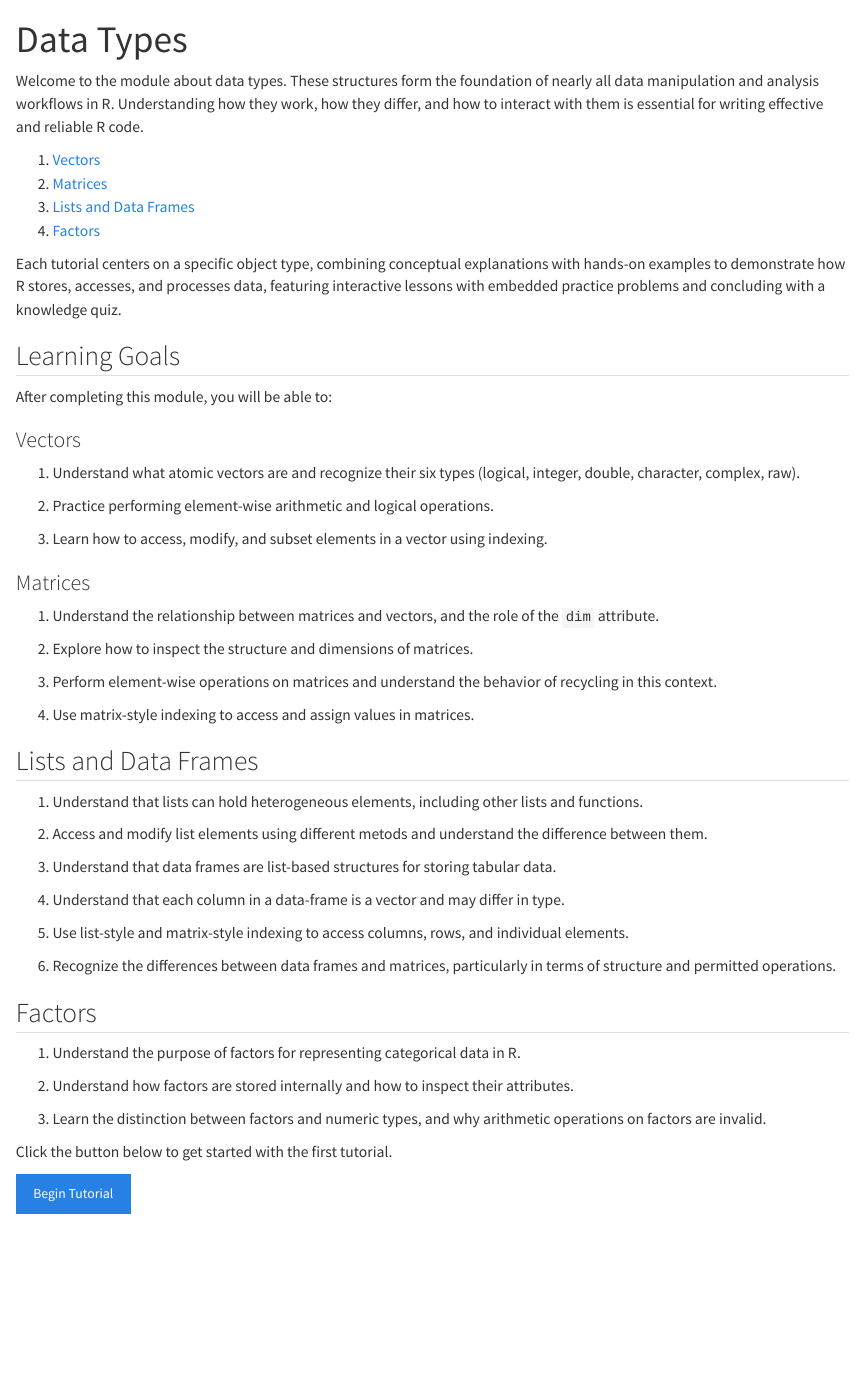
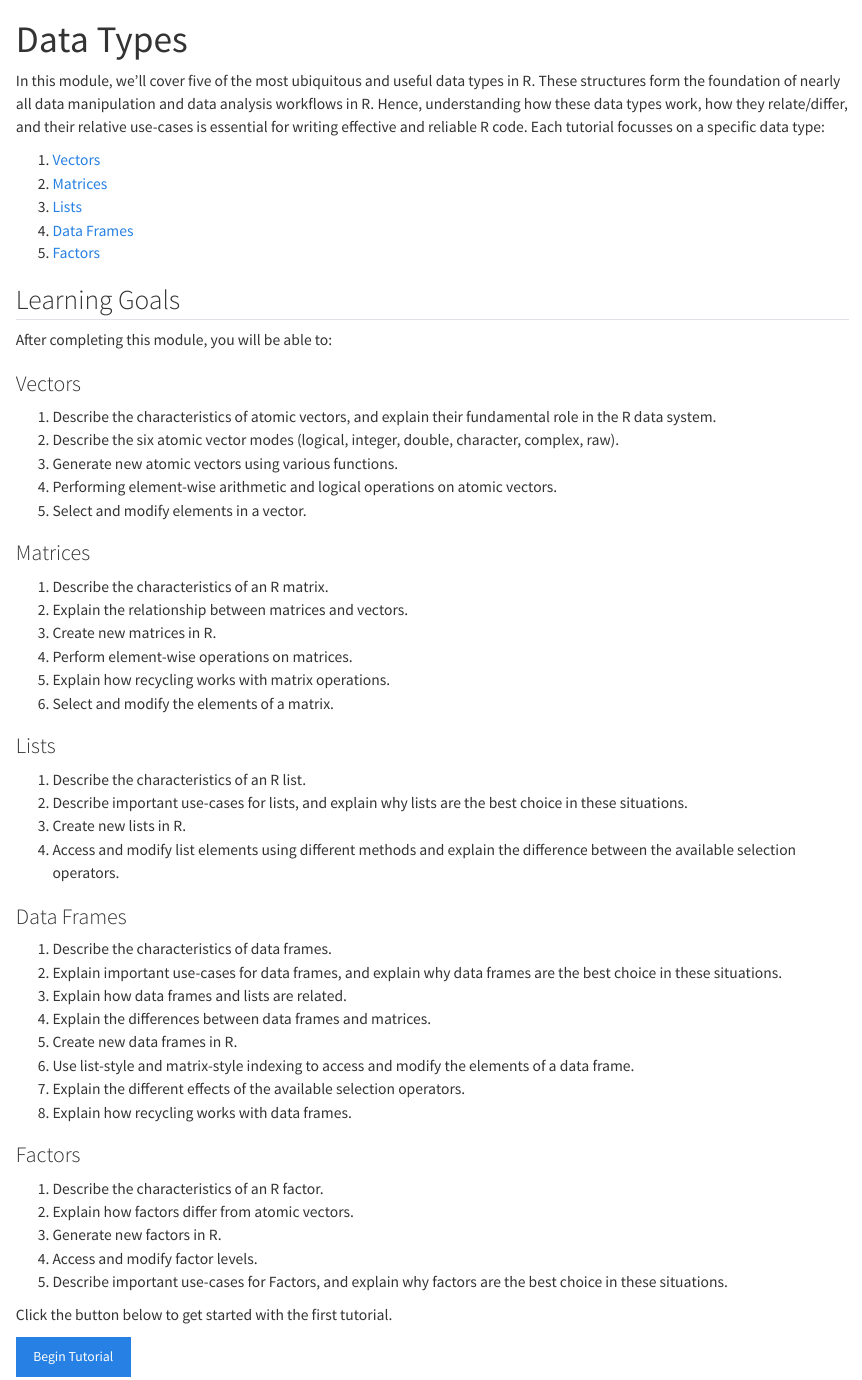
Before and after one commit to open-stat-prog/data-types, a Quarto document (index.qmd): the page in a window 1100 px wide, from its top. Rendered offline with R 4.5, knitr and Pandoc in place of Quarto, with nearby package versions.

Commit message:
updating intro and conclusions

````diff
--- a/index.qmd
+++ b/index.qmd
@@ -10,14 +10,16 @@ format:
 source(here::here("R", "buttons.R"))
 ```
 
-Welcome to the module about data types. These structures form the foundation of nearly all data manipulation and analysis workflows in R. Understanding how they work, how they differ, and how to interact with them is essential for writing effective and reliable R code.
+In this module, we'll cover five of the most ubiquitous and useful data types in R. These structures form the foundation
+of nearly all data manipulation and data analysis workflows in R. Hence, understanding how these data types work, how
+they relate/differ, and their relative use-cases is essential for writing effective and reliable R code. Each tutorial
+focusses on a specific data type:
 
 1. [Vectors](/tutorials/vectors/index.qmd)
-2. [Matrices](/tutorials/matrices/index.qmd)
-3. [Lists and Data Frames](/tutorials/list_df/index.qmd)
-4. [Factors](/tutorials/factors/index.qmd)
-
-Each tutorial centers on a specific object type, combining conceptual explanations with hands-on examples to demonstrate how R stores, accesses, and processes data, featuring interactive lessons with embedded practice problems and concluding with a knowledge quiz.
+1. [Matrices](/tutorials/matrices/index.qmd)
+1. [Lists](/tutorials/lists/index.qmd)
+1. [Data Frames](/tutorials/data_frames/index.qmd)
+1. [Factors](/tutorials/factors/index.qmd)
 
 ## Learning Goals
 
@@ -25,43 +27,47 @@ After completing this module, you will be able to:
 
 ### Vectors
 
-1. Understand what atomic vectors are and recognize their six types (logical, integer, double, character, complex, raw).
-
-2. Practice performing element-wise arithmetic and logical operations.
-
-3. Learn how to access, modify, and subset elements in a vector using indexing.
+1. Describe the characteristics of atomic vectors, and explain their fundamental role in the R data system.
+1. Describe the six atomic vector modes (logical, integer, double, character, complex, raw).
+1. Generate new atomic vectors using various functions.
+1. Performing element-wise arithmetic and logical operations on atomic vectors.
+1. Select and modify elements in a vector.
 
 ### Matrices
 
-1. Understand the relationship between matrices and vectors, and the role of the `dim` attribute.
+1. Describe the characteristics of an R matrix.
+1. Explain the relationship between matrices and vectors.
+1. Create new matrices in R.
+1. Perform element-wise operations on matrices.
+1. Explain how recycling works with matrix operations.
+1. Select and modify the elements of a matrix.
 
-2. Explore how to inspect the structure and dimensions of matrices.
+### Lists
 
-3. Perform element-wise operations on matrices and understand the behavior of recycling in this context.
+1. Describe the characteristics of an R list.
+1. Describe important use-cases for lists, and explain why lists are the best choice in these situations.
+1. Create new lists in R.
+1. Access and modify list elements using different methods and explain the difference between the available selection
+   operators.
 
-4. Use matrix-style indexing to access and assign values in matrices.
+### Data Frames
 
-## Lists and Data Frames
+1. Describe the characteristics of data frames.
+1. Explain important use-cases for data frames, and explain why data frames are the best choice in these situations.
+1. Explain how data frames and lists are related.
+1. Explain the differences between data frames and matrices.
+1. Create new data frames in R.
+1. Use list-style and matrix-style indexing to access and modify the elements of a data frame.
+1. Explain the different effects of the available selection operators.
+1. Explain how recycling works with data frames.
 
-1. Understand that lists can hold heterogeneous elements, including other lists and functions.
+### Factors
 
-2. Access and modify list elements using different metods and understand the difference between them.
-
-3. Understand that data frames are list-based structures for storing tabular data.
-
-4. Understand that each column in a data-frame is a vector and may differ in type.
-
-5. Use list-style and matrix-style indexing to access columns, rows, and individual elements.
-
-6. Recognize the differences between data frames and matrices, particularly in terms of structure and permitted operations.
-
-## Factors
-
-1. Understand the purpose of factors for representing categorical data in R.
-
-2. Understand how factors are stored internally and how to inspect their attributes.
-
-3. Learn the distinction between factors and numeric types, and why arithmetic operations on factors are invalid.
+1. Describe the characteristics of an R factor.
+1. Explain how factors differ from atomic vectors.
+1. Generate new factors in R.
+1. Access and modify factor levels.
+1. Describe important use-cases for Factors, and explain why factors are the best choice in these situations.
 
 Click the button below to get started with the first tutorial.
 
````
Also changed, not shown: conclusion.qmd (+11 -7 lines), .quarto/idx/conclusion.qmd.json, .quarto/idx/index.qmd.json, 6 other files.
